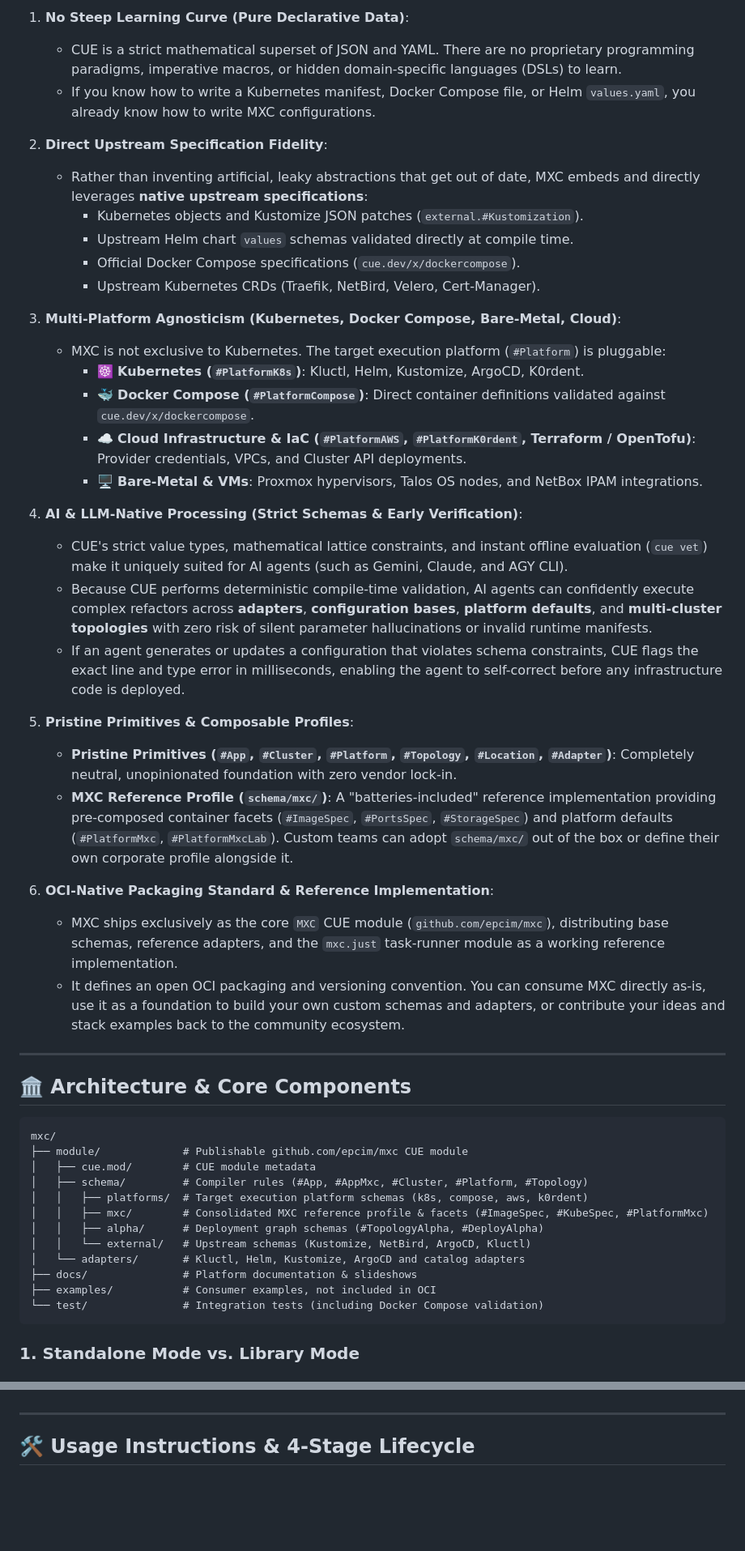
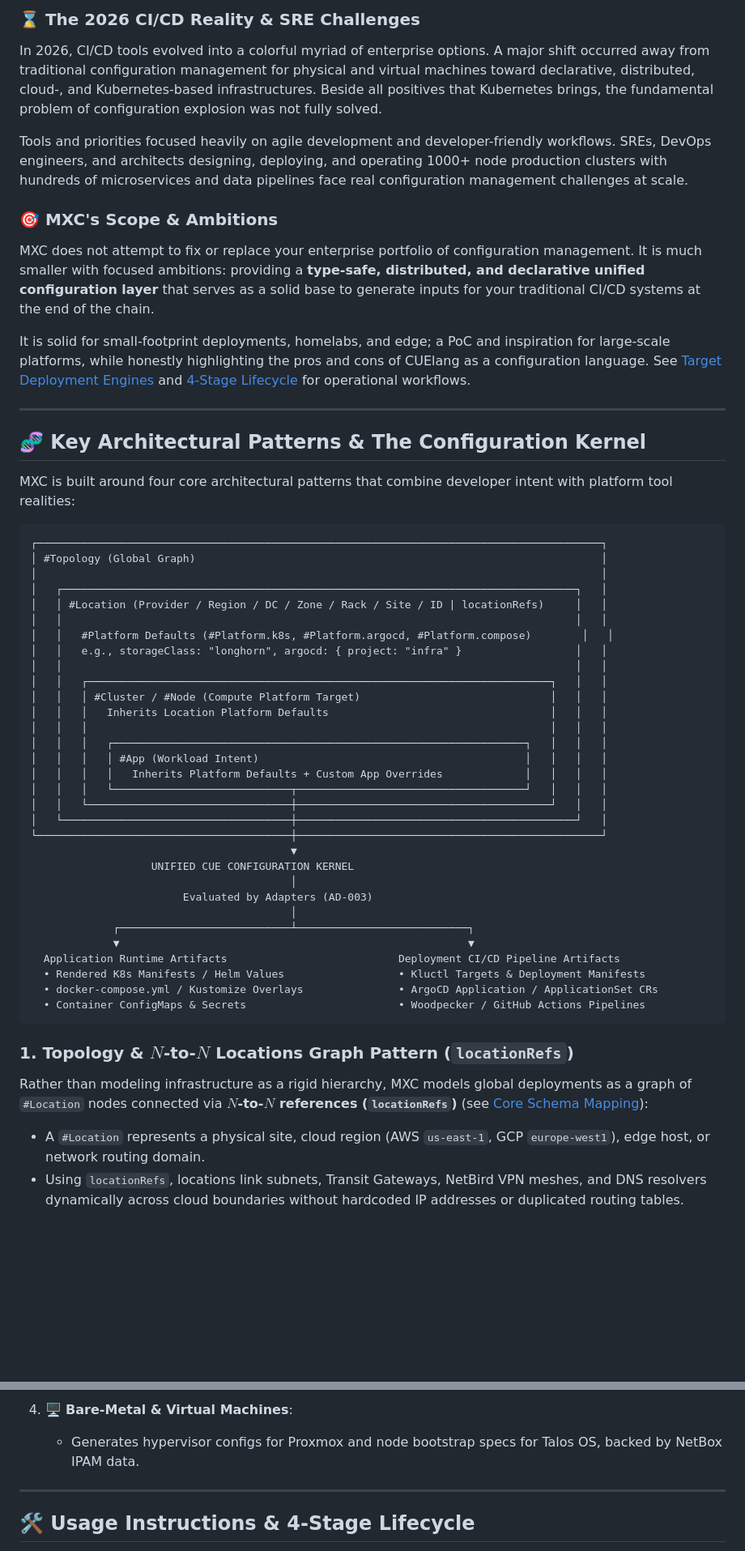
Before and after one commit to epcim/mxc, a Markdown page: README.md, 2 parts joined by grey strips. Shown at 81% size. Drawn GitHub-style; blank space fills up the shorter version.

````diff
--- a/README.md
+++ b/README.md
@@ -59,53 +65,56 @@ MXC is designed around six foundational principles: **Zero Steep Learning Curve*
 
-1. **No Steep Learning Curve (Pure Declarative Data)**:
-   - CUE is a strict mathematical superset of JSON and YAML. There are no proprietary programming paradigms, imperative macros, or hidden domain-specific languages (DSLs) to learn.
-   - If you know how to write a Kubernetes manifest, Docker Compose file, or Helm `values.yaml`, you already know how to write MXC configurations.
+### ⌛ The 2026 CI/CD Reality & SRE Challenges
+In 2026, CI/CD tools evolved into a colorful myriad of enterprise options. A major shift occurred away from traditional configuration management for physical and virtual machines toward declarative, distributed, cloud-, and Kubernetes-based infrastructures. Beside all positives that Kubernetes brings, the fundamental problem of configuration explosion was not fully solved.
 
-2. **Direct Upstream Specification Fidelity**:
-   - Rather than inventing artificial, leaky abstractions that get out of date, MXC embeds and directly leverages **native upstream specifications**:
-     - Kubernetes objects and Kustomize JSON patches (`external.#Kustomization`).
-     - Upstream Helm chart `values` schemas validated directly at compile time.
-     - Official Docker Compose specifications (`cue.dev/x/dockercompose`).
-     - Upstream Kubernetes CRDs (Traefik, NetBird, Velero, Cert-Manager).
+Tools and priorities focused heavily on agile development and developer-friendly workflows. SREs, DevOps engineers, and architects designing, deploying, and operating 1000+ node production clusters with hundreds of microservices and data pipelines face real configuration management challenges at scale.
 
-3. **Multi-Platform Agnosticism (Kubernetes, Docker Compose, Bare-Metal, Cloud)**:
-   - MXC is not exclusive to Kubernetes. The target execution platform (`#Platform`) is pluggable:
-     - ☸️ **Kubernetes (`#PlatformK8s`)**: Kluctl, Helm, Kustomize, ArgoCD, K0rdent.
-     - 🐳 **Docker Compose (`#PlatformCompose`)**: Direct container definitions validated against `cue.dev/x/dockercompose`.
-     - ☁️ **Cloud Infrastructure & IaC (`#PlatformAWS`, `#PlatformK0rdent`, Terraform / OpenTofu)**: Provider credentials, VPCs, and Cluster API deployments.
-     - 🖥️ **Bare-Metal & VMs**: Proxmox hypervisors, Talos OS nodes, and NetBox IPAM integrations.
+### 🎯 MXC's Scope & Ambitions
+MXC does not attempt to fix or replace your enterprise portfolio of configuration management. It is much smaller with focused ambitions: providing a **type-safe, distributed, and declarative unified configuration layer** that serves as a solid base to generate inputs for your traditional CI/CD systems at the end of the chain.
 
-4. **AI & LLM-Native Processing (Strict Schemas & Early Verification)**:
-   - CUE's strict value types, mathematical lattice constraints, and instant offline evaluation (`cue vet`) make it uniquely suited for AI agents (such as Gemini, Claude, and AGY CLI).
-   - Because CUE performs deterministic compile-time validation, AI agents can confidently execute complex refactors across **adapters**, **configuration bases**, **platform defaults**, and **multi-cluster topologies** with zero risk of silent parameter hallucinations or invalid runtime manifests.
-   - If an agent generates or updates a configuration that violates schema constraints, CUE flags the exact line and type error in milliseconds, enabling the agent to self-correct before any infrastructure code is deployed.
-
-5. **Pristine Primitives & Composable Profiles**:
-   - **Pristine Primitives (`#App`, `#Cluster`, `#Platform`, `#Topology`, `#Location`, `#Adapter`)**: Completely neutral, unopinionated foundation with zero vendor lock-in.
-   - **MXC Reference Profile (`schema/mxc/`)**: A "batteries-included" reference implementation providing pre-composed container facets (`#ImageSpec`, `#PortsSpec`, `#StorageSpec`) and platform defaults (`#PlatformMxc`, `#PlatformMxcLab`). Custom teams can adopt `schema/mxc/` out of the box or define their own corporate profile alongside it.
-
-6. **OCI-Native Packaging Standard & Reference Implementation**:
-   - MXC ships exclusively as the core `MXC` CUE module (`github.com/epcim/mxc`), distributing base schemas, reference adapters, and the `mxc.just` task-runner module as a working reference implementation.
-   - It defines an open OCI packaging and versioning convention. You can consume MXC directly as-is, use it as a foundation to build your own custom schemas and adapters, or contribute your ideas and stack examples back to the community ecosystem.
+It is solid for small-footprint deployments, homelabs, and edge; a PoC and inspiration for large-scale platforms, while honestly highlighting the pros and cons of CUElang as a configuration language. See [Target Deployment Engines](#-target-deployment-engines) and [4-Stage Lifecycle](#-usage-instructions--4-stage-lifecycle) for operational workflows.
 
 ---
 
-## 🏛️ Architecture & Core Components
+## 🧬 Key Architectural Patterns & The Configuration Kernel
+
+MXC is built around four core architectural patterns that combine developer intent with platform tool realities:
 
 ```text
-mxc/
-├── module/             # Publishable github.com/epcim/mxc CUE module
-│   ├── cue.mod/        # CUE module metadata
-│   ├── schema/         # Compiler rules (#App, #AppMxc, #Cluster, #Platform, #Topology)
-│   │   ├── platforms/  # Target execution platform schemas (k8s, compose, aws, k0rdent)
-│   │   ├── mxc/        # Consolidated MXC reference profile & facets (#ImageSpec, #KubeSpec, #PlatformMxc)
-│   │   ├── alpha/      # Deployment graph schemas (#TopologyAlpha, #DeployAlpha)
-│   │   └── external/   # Upstream schemas (Kustomize, NetBird, ArgoCD, Kluctl)
-│   └── adapters/       # Kluctl, Helm, Kustomize, ArgoCD and catalog adapters
-├── docs/               # Platform documentation & slideshows
-├── examples/           # Consumer examples, not included in OCI
-└── test/               # Integration tests (including Docker Compose validation)
+┌─────────────────────────────────────────────────────────────────────────────────────────┐
+│ #Topology (Global Graph)                                                                │
+│                                                                                         │
+│   ┌─────────────────────────────────────────────────────────────────────────────────┐   │
+│   │ #Location (Provider / Region / DC / Zone / Rack / Site / ID | locationRefs)     │   │
+│   │                                                                                 │   │
+│   │   #Platform Defaults (#Platform.k8s, #Platform.argocd, #Platform.compose)        │   │
+│   │   e.g., storageClass: "longhorn", argocd: { project: "infra" }                  │   │
+│   │                                                                                 │   │
+│   │   ┌─────────────────────────────────────────────────────────────────────────┐   │   │
+│   │   │ #Cluster / #Node (Compute Platform Target)                              │   │   │
+│   │   │   Inherits Location Platform Defaults                                   │   │   │
+│   │   │                                                                         │   │   │
+│   │   │   ┌─────────────────────────────────────────────────────────────────┐   │   │   │
+│   │   │   │ #App (Workload Intent)                                          │   │   │   │
+│   │   │   │   Inherits Platform Defaults + Custom App Overrides             │   │   │   │
+│   │   │   └────────────────────────────┬────────────────────────────────────┘   │   │   │
+│   │   └────────────────────────────────┼────────────────────────────────────────┘   │   │
+│   └────────────────────────────────────┼────────────────────────────────────────────┘   │
+└────────────────────────────────────────┼────────────────────────────────────────────────┘
+                                         ▼
+                   UNIFIED CUE CONFIGURATION KERNEL
+                                         │
+                        Evaluated by Adapters (AD-003)
+                                         │
+             ┌───────────────────────────┴───────────────────────────┐
+             ▼                                                       ▼
+  Application Runtime Artifacts                           Deployment CI/CD Pipeline Artifacts
+  • Rendered K8s Manifests / Helm Values                  • Kluctl Targets & Deployment Manifests
+  • docker-compose.yml / Kustomize Overlays               • ArgoCD Application / ApplicationSet CRs
+  • Container ConfigMaps & Secrets                        • Woodpecker / GitHub Actions Pipelines
 ```
 
-### 1. Standalone Mode vs. Library Mode
+### 1. Topology & $N$-to-$N$ Locations Graph Pattern (`locationRefs`)
+Rather than modeling infrastructure as a rigid hierarchy, MXC models global deployments as a graph of `#Location` nodes connected via **$N$-to-$N$ references (`locationRefs`)** (see [Core Schema Mapping](#-core-schema-mapping--hierarchy-90-of-configurations)):
+- A `#Location` represents a physical site, cloud region (AWS `us-east-1`, GCP `europe-west1`), edge host, or network routing domain.
+- Using `locationRefs`, locations link subnets, Transit Gateways, NetBird VPN meshes, and DNS resolvers dynamically across cloud boundaries without hardcoded IP addresses or duplicated routing tables.
 
@@ -491,3 +523,5 @@ Ensure you have the following installed on your developer machine:
+4. 🖥️ **Bare-Metal & Virtual Machines**:
+   - Generates hypervisor configs for Proxmox and node bootstrap specs for Talos OS, backed by NetBox IPAM data.
 
 ---
 
````
Also changed, not shown: other parts of README.md (+195 -160 lines).
